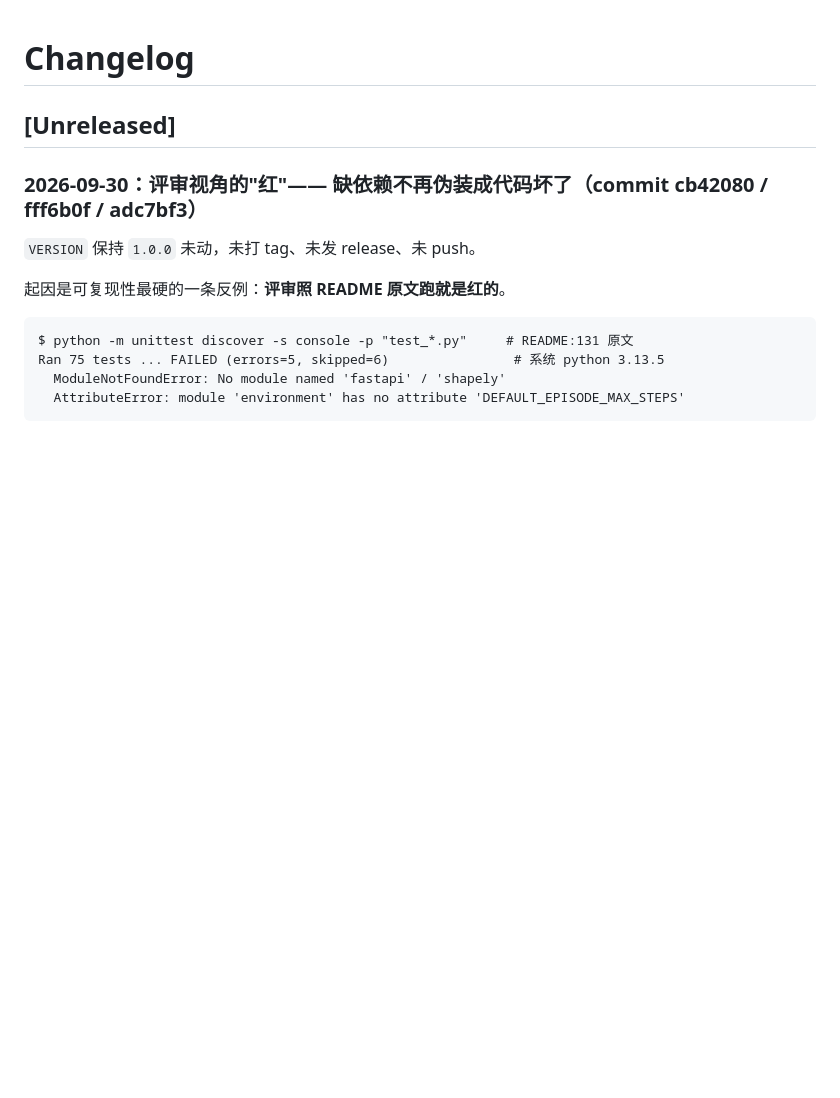
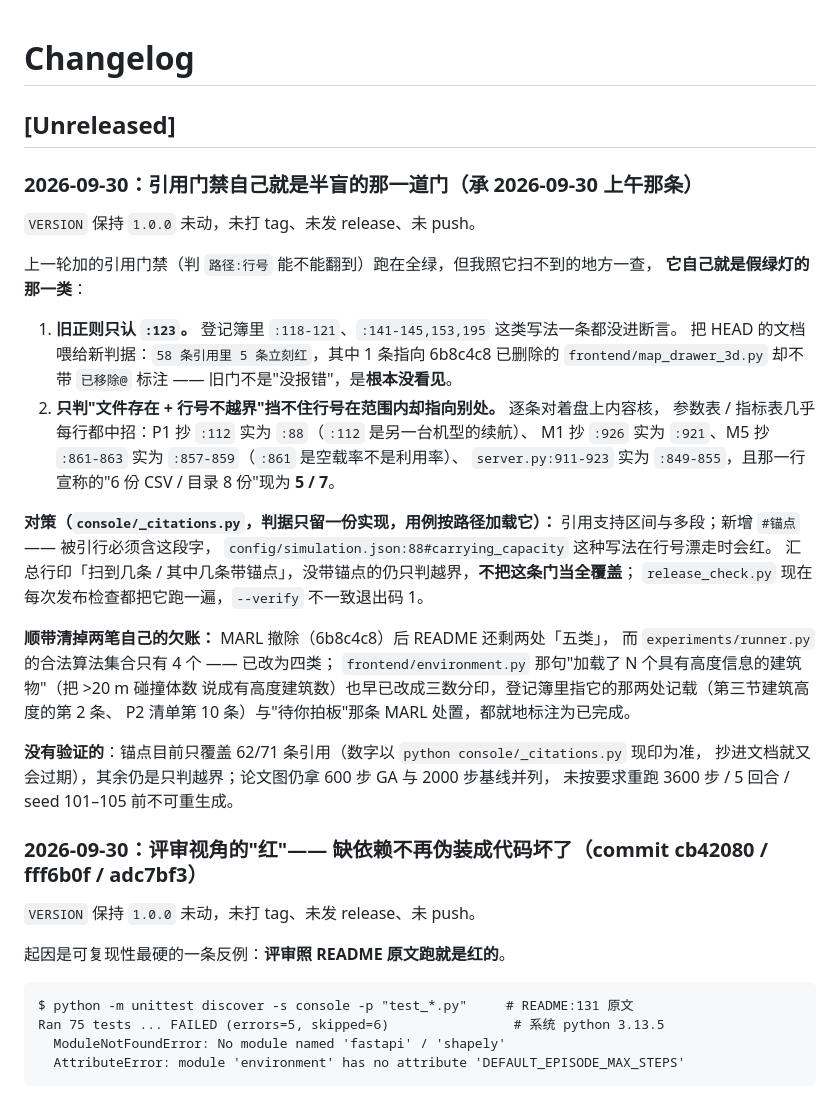
Before and after one commit to 159357yangjun/SwarmBalance, a Markdown page: CHANGELOG.md, the part around the change. GitHub-like rendering; blank space fills up the shorter version.

Commit message:
docs(changelog): 记录"引用门禁自己就是假绿灯"这一轮
含两件没验证的事，原样写进去而不是抹平：锚点目前只覆盖部分引用（具体条数以
`python console/_citations.py` 现印为准，不抄进文档）；论文图仍是 600 步 GA 与
2000 步基线并列，没按 3600 步 / 5 回合 / seed 101-105 重跑前不可重生成。

仓库绝对路径：C:\Users\yyyy\AppData\Roaming\TRAE SOLO CN\ModularData\ai-agent\work-mode-projects\6a91893e4cc261f69a0a52a0\drone-scheduling

```diff
--- a/CHANGELOG.md
+++ b/CHANGELOG.md
@@ -1,6 +1,37 @@
 # Changelog
 
 ## [Unreleased]
+
+### 2026-09-30：引用门禁自己就是半盲的那一道门（承 2026-09-30 上午那条）
+
+`VERSION` 保持 `1.0.0` 未动，未打 tag、未发 release、未 push。
+
+上一轮加的引用门禁（判 `路径:行号` 能不能翻到）跑在全绿，但我照它扫不到的地方一查，
+**它自己就是假绿灯的那一类**：
+
+1. **旧正则只认 `:123`。** 登记簿里 `:118-121`、`:141-145,153,195` 这类写法一条都没进断言。
+   把 HEAD 的文档喂给新判据：`58 条引用里 5 条立刻红`，其中 1 条指向 6b8c4c8 已删除的
+   `frontend/map_drawer_3d.py` 却不带 `已移除@` 标注 —— 旧门不是"没报错"，是**根本没看见**。
+2. **只判"文件存在 + 行号不越界"挡不住行号在范围内却指向别处。** 逐条对着盘上内容核，
+   参数表 / 指标表几乎每行都中招：P1 抄 `:112` 实为 `:88`（`:112` 是另一台机型的续航）、
+   M1 抄 `:926` 实为 `:921`、M5 抄 `:861-863` 实为 `:857-859`（`:861` 是空载率不是利用率）、
+   `server.py:911-923` 实为 `:849-855`，且那一行宣称的"6 份 CSV / 目录 8 份"现为 **5 / 7**。
+
+**对策（`console/_citations.py`，判据只留一份实现，用例按路径加载它）：**
+引用支持区间与多段；新增 `#锚点` —— 被引行必须含这段字，
+`config/simulation.json:88#carrying_capacity` 这种写法在行号漂走时会红。
+汇总行印「扫到几条 / 其中几条带锚点」，没带锚点的仍只判越界，**不把这条门当全覆盖**；
+`release_check.py` 现在每次发布检查都把它跑一遍，`--verify` 不一致退出码 1。
+
+**顺带清掉两笔自己的欠账：** MARL 撤除（6b8c4c8）后 README 还剩两处「五类」，
+而 `experiments/runner.py` 的合法算法集合只有 4 个 —— 已改为四类；
+`frontend/environment.py` 那句"加载了 N 个具有高度信息的建筑物"（把 >20 m 碰撞体数
+说成有高度建筑数）也早已改成三数分印，登记簿里指它的那两处记载（第三节建筑高度的第 2 条、
+P2 清单第 10 条）与"待你拍板"那条 MARL 处置，都就地标注为已完成。
+
+**没有验证的**：锚点目前只覆盖 62/71 条引用（数字以 `python console/_citations.py` 现印为准，
+抄进文档就又会过期），其余仍是只判越界；论文图仍拿 600 步 GA 与 2000 步基线并列，
+未按要求重跑 3600 步 / 5 回合 / seed 101–105 前不可重生成。
 
 ### 2026-09-30：评审视角的"红"—— 缺依赖不再伪装成代码坏了（commit cb42080 / fff6b0f / adc7bf3）
 
```
